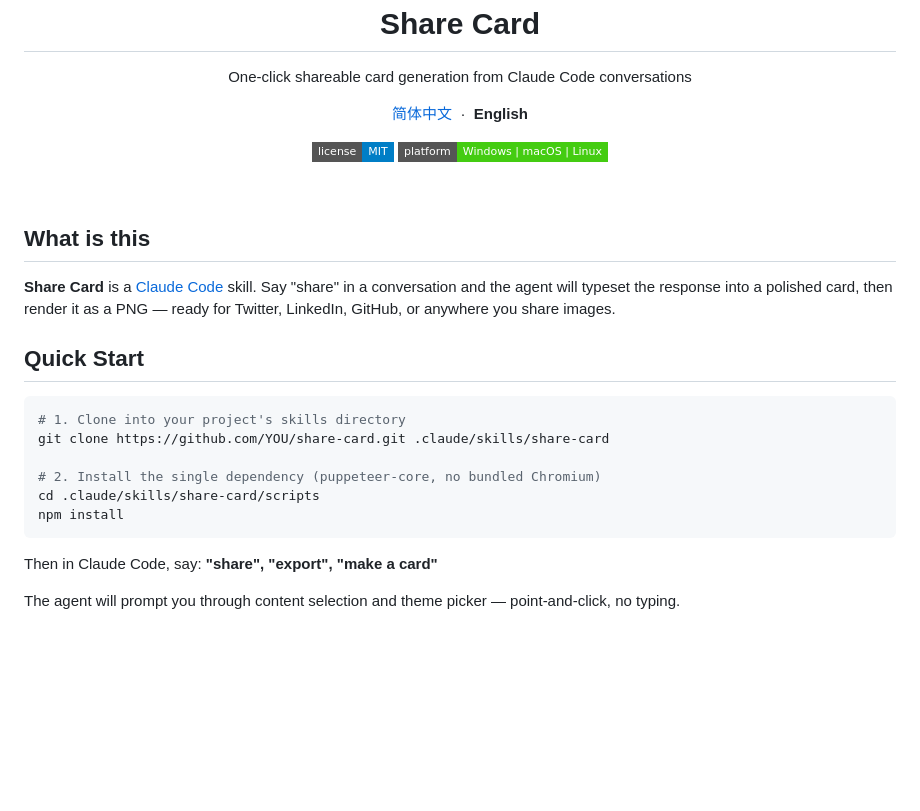
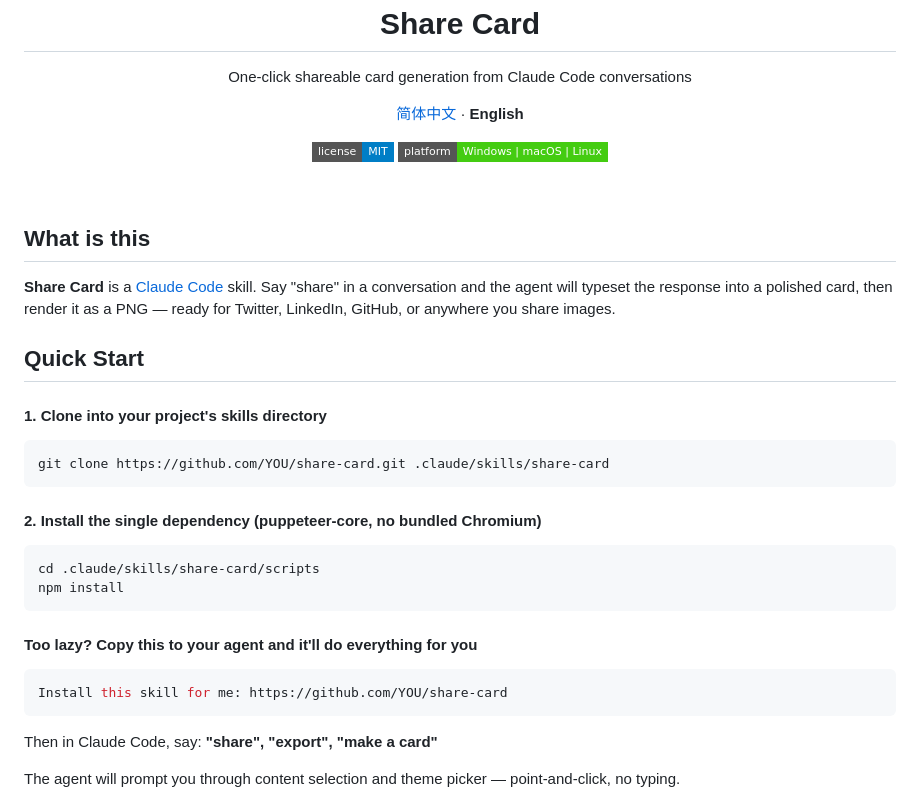
Before and after one commit to xiaojian94xiaojian/share-card, a Markdown page: README-en.md, the part around the change. GitHub-like rendering; badges without logos; blank space fills up the shorter version.

````diff
--- a/README-en.md
+++ b/README-en.md
@@ -3,7 +3,7 @@
 
 <p align="center">
   <a href="README.md">简体中文</a>
-  &nbsp;·&nbsp;
+   ·
   <strong>English</strong>
 </p>
 
@@ -20,13 +20,23 @@
 
 ## Quick Start
 
+#### 1. Clone into your project's skills directory
+
 ```bash
-# 1. Clone into your project's skills directory
 git clone https://github.com/YOU/share-card.git .claude/skills/share-card
+```
 
-# 2. Install the single dependency (puppeteer-core, no bundled Chromium)
+#### 2. Install the single dependency (puppeteer-core, no bundled Chromium)
+
+```bash
 cd .claude/skills/share-card/scripts
 npm install
+```
+
+#### Too lazy? Copy this to your agent and it'll do everything for you
+
+```bash
+Install this skill for me: https://github.com/YOU/share-card
 ```
 
 Then in Claude Code, say: **"share", "export", "make a card"**
````
Also changed, not shown: README.md (+13 -3 lines).
